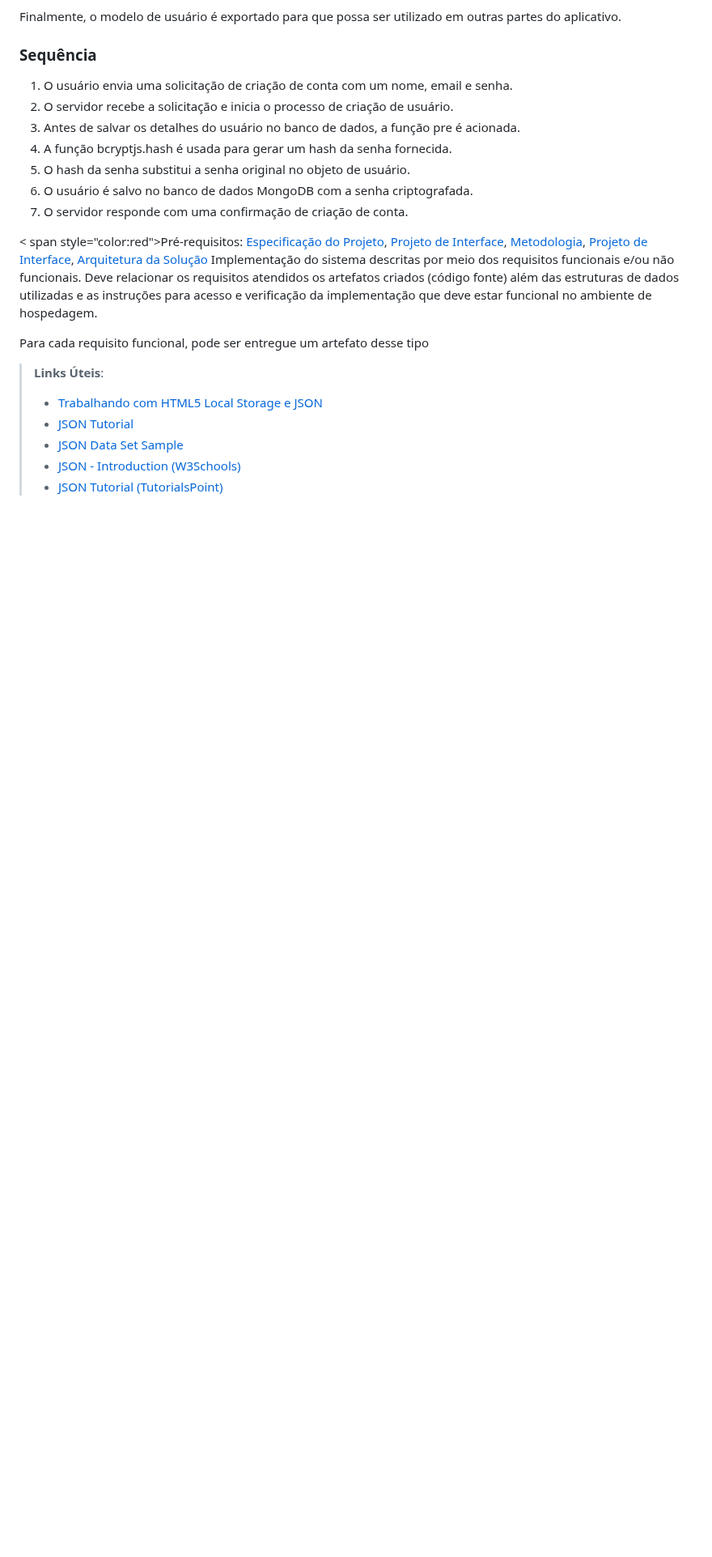
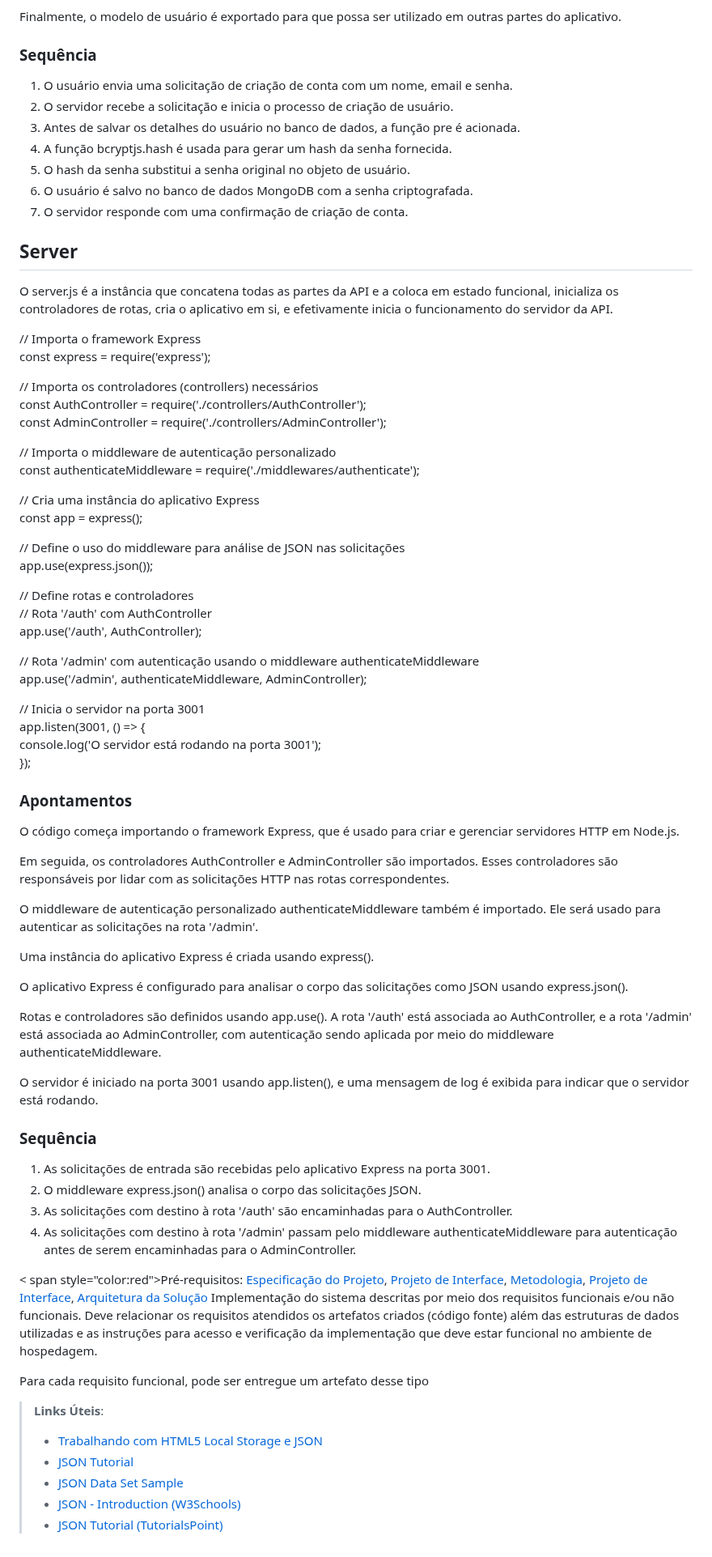
Before and after one commit to ICEI-PUC-Minas-PMV-ADS/pmv-ads-2023-2-e4-proj-infra-t1-pmv-ads-2023-2-e4-projtraveltrace, a Markdown page: docs/07-Programação de Funcionalidades.md, the part around one of its changes. Shown at 81% size. Drawn GitHub-style; blank space fills up the shorter version.

```diff
--- a/docs/07-Programação de Funcionalidades.md
+++ b/docs/07-Programação de Funcionalidades.md
@@ -78,6 +78,60 @@ Finalmente, o modelo de usuário é exportado para que possa ser utilizado em ou
 7. O servidor responde com uma confirmação de criação de conta.
 
 
+## Server
+O server.js é a instância que concatena todas as partes da API e a coloca em estado funcional, inicializa os controladores de rotas, cria o aplicativo em si, e efetivamente inicia o funcionamento do servidor da API.
+
+// Importa o framework Express
+<br>const express = require('express');
+
+// Importa os controladores (controllers) necessários
+<br>const AuthController = require('./controllers/AuthController');
+<br>const AdminController = require('./controllers/AdminController');
+
+// Importa o middleware de autenticação personalizado
+<br>const authenticateMiddleware = require('./middlewares/authenticate');
+
+// Cria uma instância do aplicativo Express
+<br>const app = express();
+
+// Define o uso do middleware para análise de JSON nas solicitações
+<br>app.use(express.json());
+
+// Define rotas e controladores
+<br>// Rota '/auth' com AuthController
+<br>app.use('/auth', AuthController);
+
+// Rota '/admin' com autenticação usando o middleware authenticateMiddleware
+<br>app.use('/admin', authenticateMiddleware, AdminController);
+
+// Inicia o servidor na porta 3001
+<br>app.listen(3001, () => {
+  <br>console.log('O servidor está rodando na porta 3001');
+<br>});
+
+### Apontamentos
+O código começa importando o framework Express, que é usado para criar e gerenciar servidores HTTP em Node.js.
+
+Em seguida, os controladores AuthController e AdminController são importados. Esses controladores são responsáveis por lidar com as solicitações HTTP nas rotas correspondentes.
+
+O middleware de autenticação personalizado authenticateMiddleware também é importado. Ele será usado para autenticar as solicitações na rota '/admin'.
+
+Uma instância do aplicativo Express é criada usando express().
+
+O aplicativo Express é configurado para analisar o corpo das solicitações como JSON usando express.json().
+
+Rotas e controladores são definidos usando app.use(). A rota '/auth' está associada ao AuthController, e a rota '/admin' está associada ao AdminController, com autenticação sendo aplicada por meio do middleware authenticateMiddleware.
+
+O servidor é iniciado na porta 3001 usando app.listen(), e uma mensagem de log é exibida para indicar que o servidor está rodando.
+
+### Sequência
+
+1. As solicitações de entrada são recebidas pelo aplicativo Express na porta 3001.
+2. O middleware express.json() analisa o corpo das solicitações JSON.
+3. As solicitações com destino à rota '/auth' são encaminhadas para o AuthController.
+4. As solicitações com destino à rota '/admin' passam pelo middleware authenticateMiddleware para autenticação antes de serem encaminhadas para o AdminController.
+
+
 
 
 
```
Also changed, not shown: other parts of docs/07-Programação de Funcionalidades.md (+1 -1 lines).
